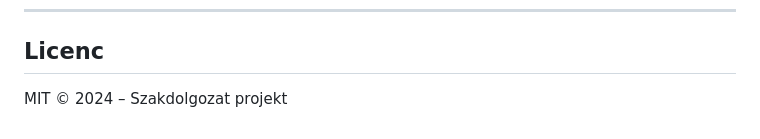
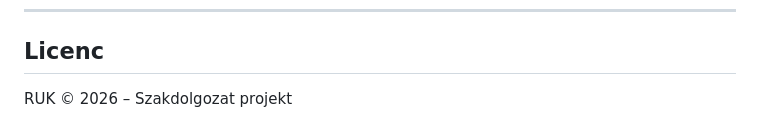
Before and after one commit to TheGoldMany/szakdolgozat, a Markdown page: README.md, the part around the change. Drawn GitHub-style.

```diff
--- a/README.md
+++ b/README.md
@@ -144,4 +144,4 @@ npm run build
 
 ## Licenc
 
-MIT © 2024 – Szakdolgozat projekt
+RUK © 2026 – Szakdolgozat projekt
```
